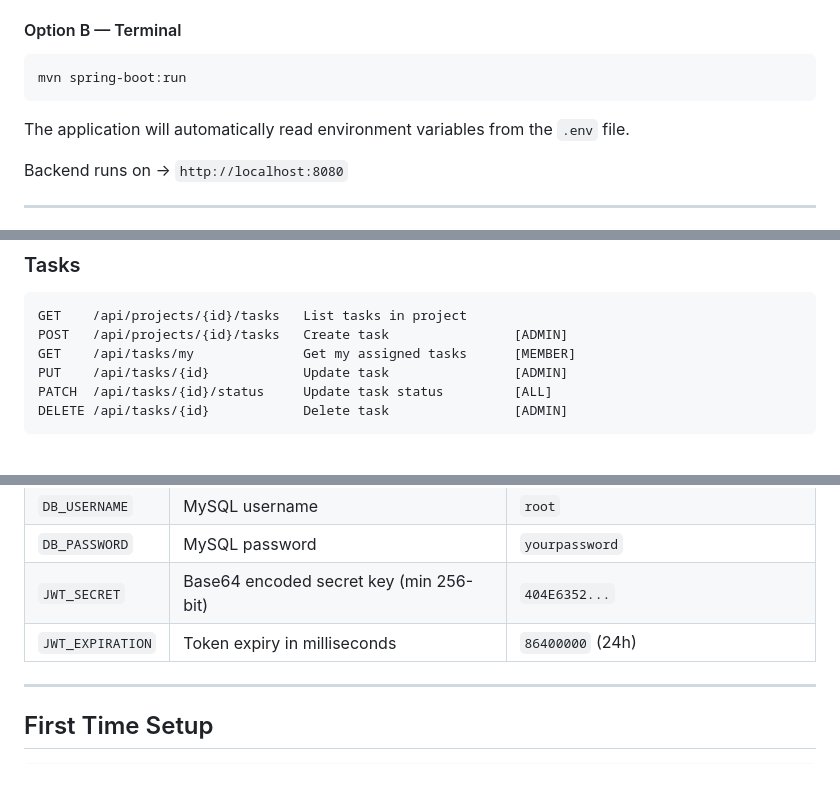
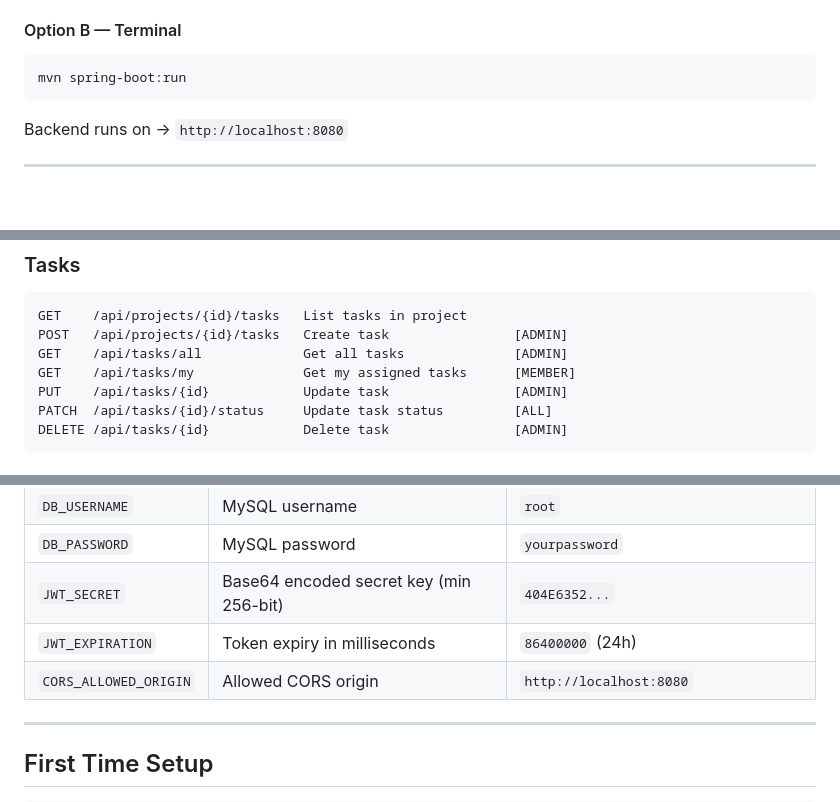
Before and after one commit to Anshuman0308/Task_Management, a Markdown page: README.md, 3 parts joined by grey strips. GitHub-like rendering; blank space fills up the shorter version.

````diff
--- a/README.md
+++ b/README.md
@@ -123,8 +126,6 @@ REACT_APP_API_URL=http://localhost:8080/api
 ```bash
 mvn spring-boot:run
 ```
-
-The application will automatically read environment variables from the `.env` file.
 
 Backend runs on → `http://localhost:8080`
 
@@ -164,6 +165,7 @@ DELETE /api/projects/{id}         Delete project             [ADMIN]
 ```
 GET    /api/projects/{id}/tasks   List tasks in project
 POST   /api/projects/{id}/tasks   Create task                [ADMIN]
+GET    /api/tasks/all             Get all tasks              [ADMIN]
 GET    /api/tasks/my              Get my assigned tasks      [MEMBER]
 PUT    /api/tasks/{id}            Update task                [ADMIN]
 PATCH  /api/tasks/{id}/status     Update task status         [ALL]
@@ -227,6 +229,7 @@ tasks
 | `DB_PASSWORD` | MySQL password | `yourpassword` |
 | `JWT_SECRET` | Base64 encoded secret key (min 256-bit) | `404E6352...` |
 | `JWT_EXPIRATION` | Token expiry in milliseconds | `86400000` (24h) |
+| `CORS_ALLOWED_ORIGIN` | Allowed CORS origin | `http://localhost:8080` |
 
 ---
 
````
Also changed, not shown: other parts of README.md (+17 -14 lines).
